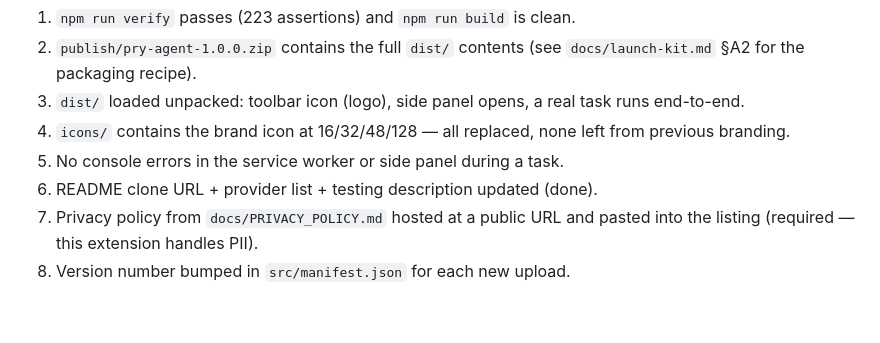
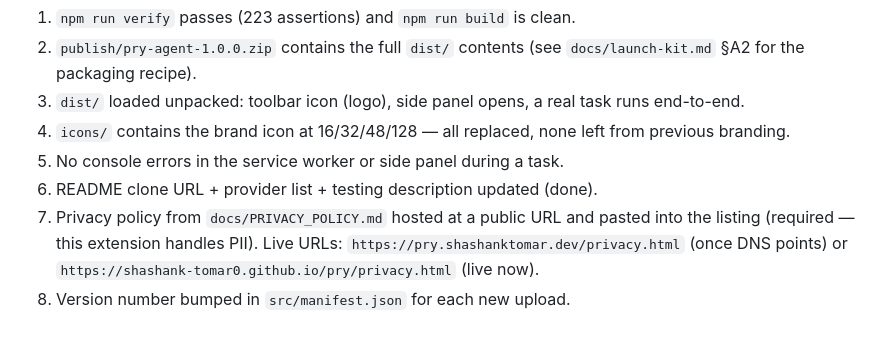
Before and after one commit to shashank-tomar0/pry, a Markdown page: docs/store-listing.md, the part around the change. Rendered like a GitHub page.

```diff
--- a/docs/store-listing.md
+++ b/docs/store-listing.md
@@ -115,5 +115,7 @@ after launch (recipe in `docs/launch-kit.md` §A6).
 5. No console errors in the service worker or side panel during a task.
 6. README clone URL + provider list + testing description updated (done).
 7. Privacy policy from `docs/PRIVACY_POLICY.md` hosted at a public URL and
-   pasted into the listing (required — this extension handles PII).
+   pasted into the listing (required — this extension handles PII). Live URLs:
+   `https://pry.shashanktomar.dev/privacy.html` (once DNS points) or
+   `https://shashank-tomar0.github.io/pry/privacy.html` (live now).
 8. Version number bumped in `src/manifest.json` for each new upload.
```
Also changed, not shown: README.md (+1 -1 lines), docs/launch-video.md (added, +112 -0 lines).
